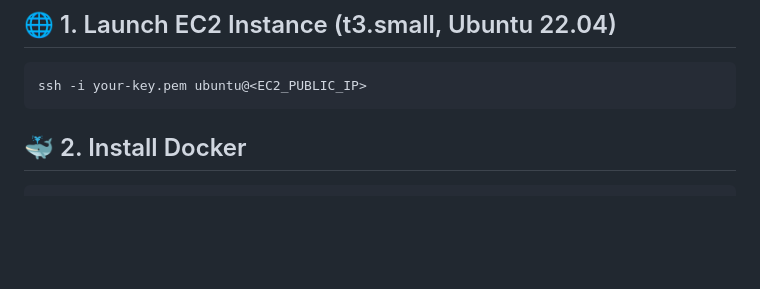
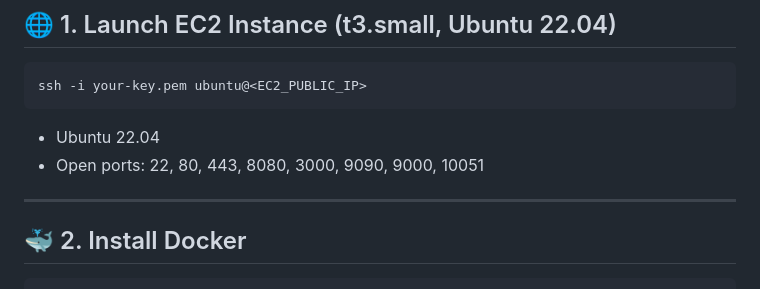
Before and after one commit to ganrajdol99215/devops-ci-cd-portfolio, a Markdown page: CICD-DATA.md, the part around the change. Drawn GitHub-style; blank space fills up the shorter version.

````diff
--- a/CICD-DATA.md
+++ b/CICD-DATA.md
@@ -76,7 +76,9 @@ spec:
 ```bash
 ssh -i your-key.pem ubuntu@<EC2_PUBLIC_IP>
 ```
-
+- Ubuntu 22.04
+- Open ports: 22, 80, 443, 8080, 3000, 9090, 9000, 10051
+---
 ## 🐳 2. Install Docker
 ```bash
 sudo apt update -y
````
